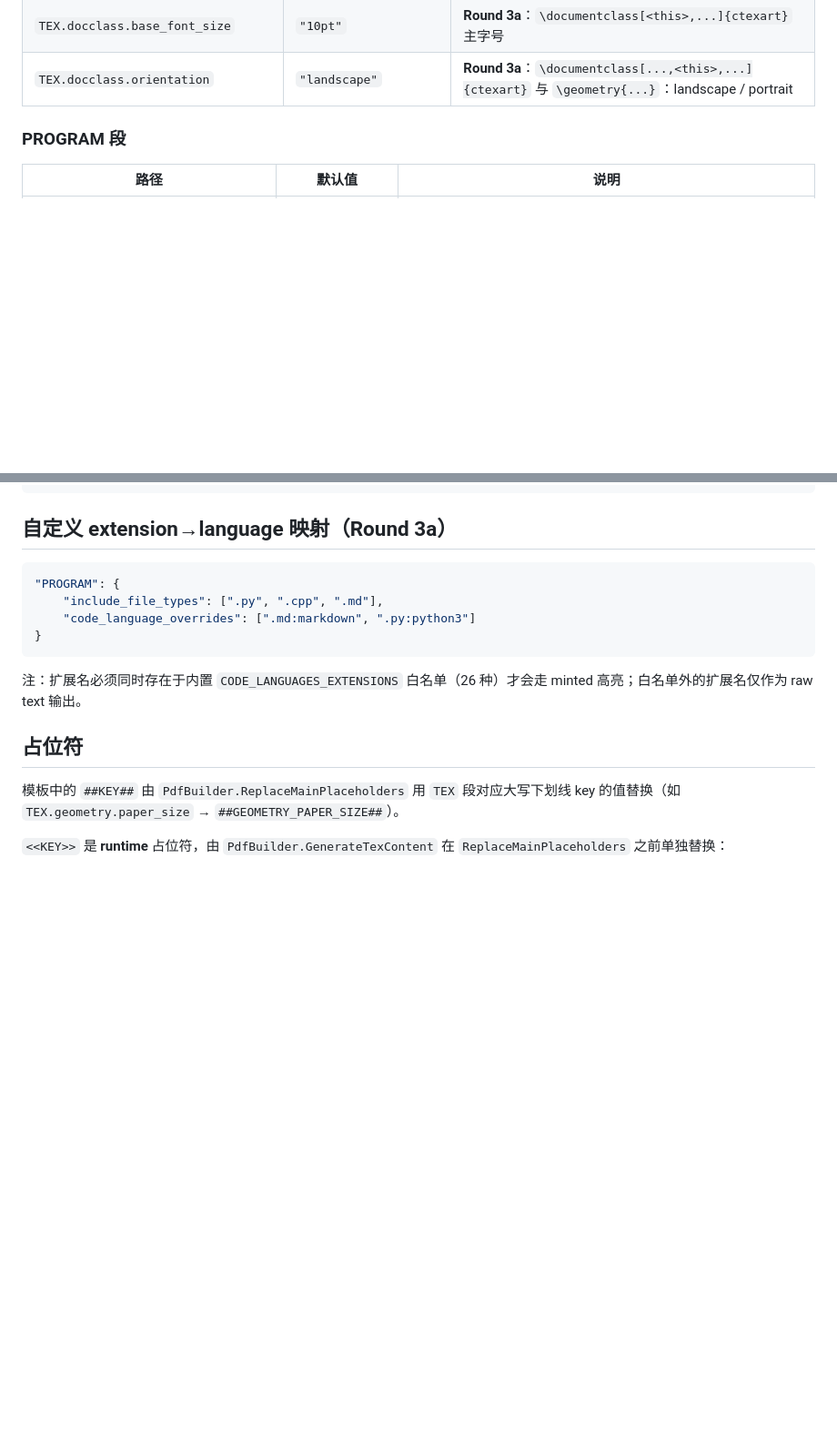
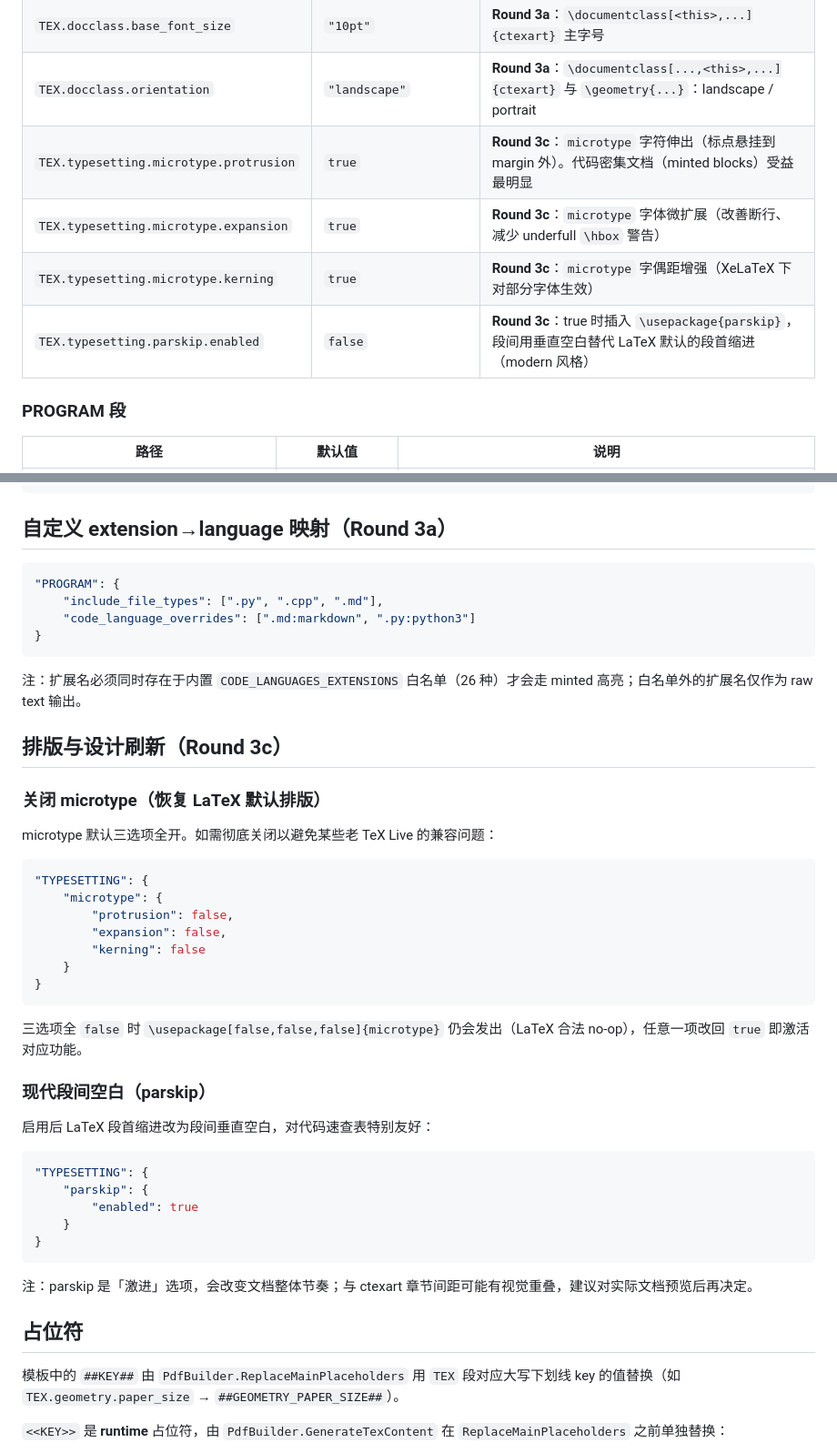
Before and after one commit to Aiza-Lee/template_builder, a Markdown page: docs/config_structure.md, 2 parts joined by grey strips. Shown at 91% size. GitHub-like rendering; blank space fills up the shorter version.

Commit message:
docs(config): document Round 3c typesetting keys + 2 examples
Added 4 new TEX.typesetting.* entries with Round 3c markers:
- microtype.protrusion / .expansion / .kerning (default true)
- parskip.enabled (default false)

Added a "排版与设计刷新" section between 自定义 extension→language 映射
and 占位符 with two worked examples:
- 关闭 microtype（恢复 LaTeX 默认排版）— 用于老 TeX Live 兼容性
- 现代段间空白（parskip）— 现代风格段间距

Co-Authored-By: Claude Opus 4.7 <noreply@anthropic.com>

````diff
--- a/docs/config_structure.md
+++ b/docs/config_structure.md
@@ -97,6 +97,10 @@
 | `TEX.global.page_style` | `"plain"` | `\pagestyle{...}`：`plain` / `headings` / `empty` / `fancy` |
 | `TEX.docclass.base_font_size` | `"10pt"` | **Round 3a**：`\documentclass[<this>,...]{ctexart}` 主字号 |
 | `TEX.docclass.orientation` | `"landscape"` | **Round 3a**：`\documentclass[...,<this>,...]{ctexart}` 与 `\geometry{...}`：landscape / portrait |
+| `TEX.typesetting.microtype.protrusion` | `true` | **Round 3c**：`microtype` 字符伸出（标点悬挂到 margin 外）。代码密集文档（minted blocks）受益最明显 |
+| `TEX.typesetting.microtype.expansion` | `true` | **Round 3c**：`microtype` 字体微扩展（改善断行、减少 underfull `\hbox` 警告） |
+| `TEX.typesetting.microtype.kerning` | `true` | **Round 3c**：`microtype` 字偶距增强（XeLaTeX 下对部分字体生效） |
+| `TEX.typesetting.parskip.enabled` | `false` | **Round 3c**：true 时插入 `\usepackage{parskip}`，段间用垂直空白替代 LaTeX 默认的段首缩进（modern 风格） |
 
 ### PROGRAM 段
 
@@ -148,6 +152,38 @@
 ```
 
 注：扩展名必须同时存在于内置 `CODE_LANGUAGES_EXTENSIONS` 白名单（26 种）才会走 minted 高亮；白名单外的扩展名仅作为 raw text 输出。
+
+## 排版与设计刷新（Round 3c）
+
+### 关闭 microtype（恢复 LaTeX 默认排版）
+
+microtype 默认三选项全开。如需彻底关闭以避免某些老 TeX Live 的兼容问题：
+
+```jsonc
+"TYPESETTING": {
+    "microtype": {
+        "protrusion": false,
+        "expansion": false,
+        "kerning": false
+    }
+}
+```
+
+三选项全 `false` 时 `\usepackage[false,false,false]{microtype}` 仍会发出（LaTeX 合法 no-op），任意一项改回 `true` 即激活对应功能。
+
+### 现代段间空白（parskip）
+
+启用后 LaTeX 段首缩进改为段间垂直空白，对代码速查表特别友好：
+
+```jsonc
+"TYPESETTING": {
+    "parskip": {
+        "enabled": true
+    }
+}
+```
+
+注：parskip 是「激进」选项，会改变文档整体节奏；与 ctexart 章节间距可能有视觉重叠，建议对实际文档预览后再决定。
 
 ## 占位符
 
````
